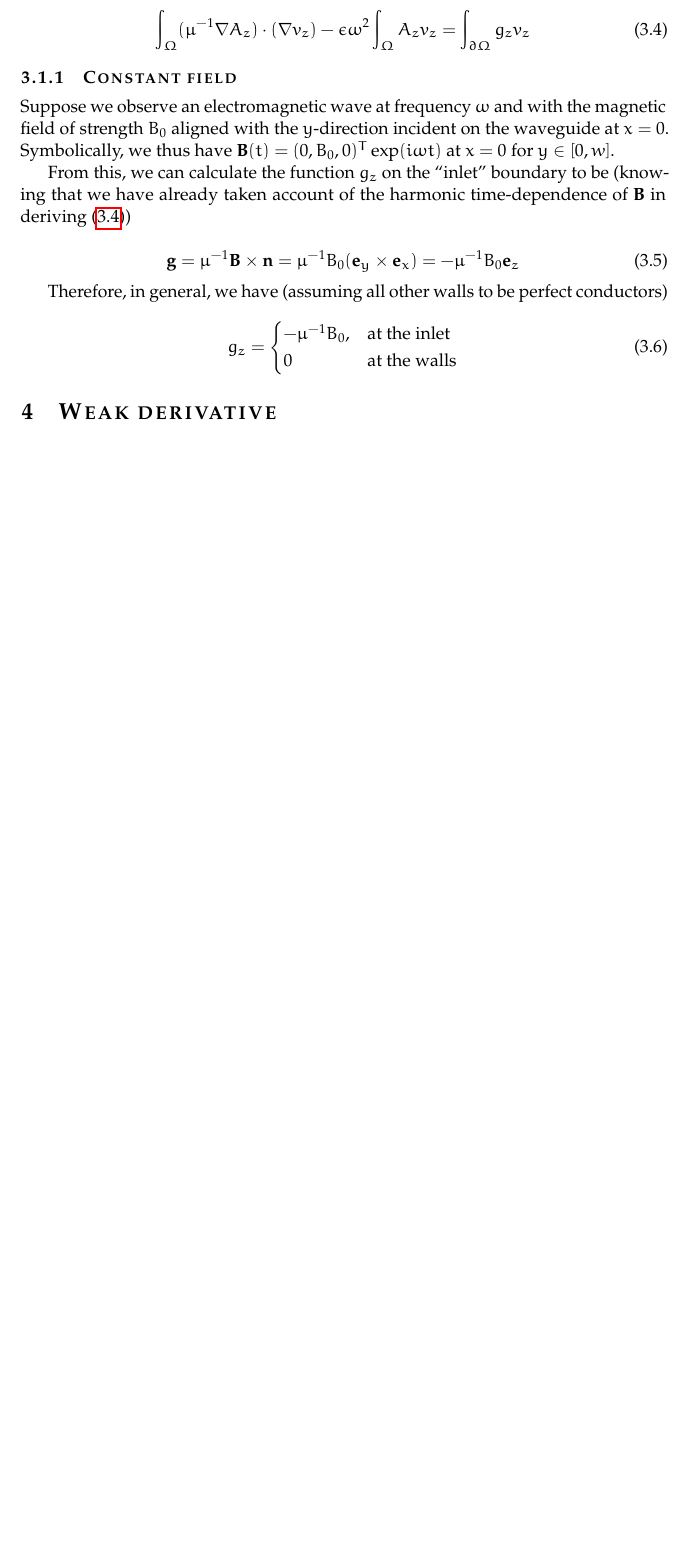
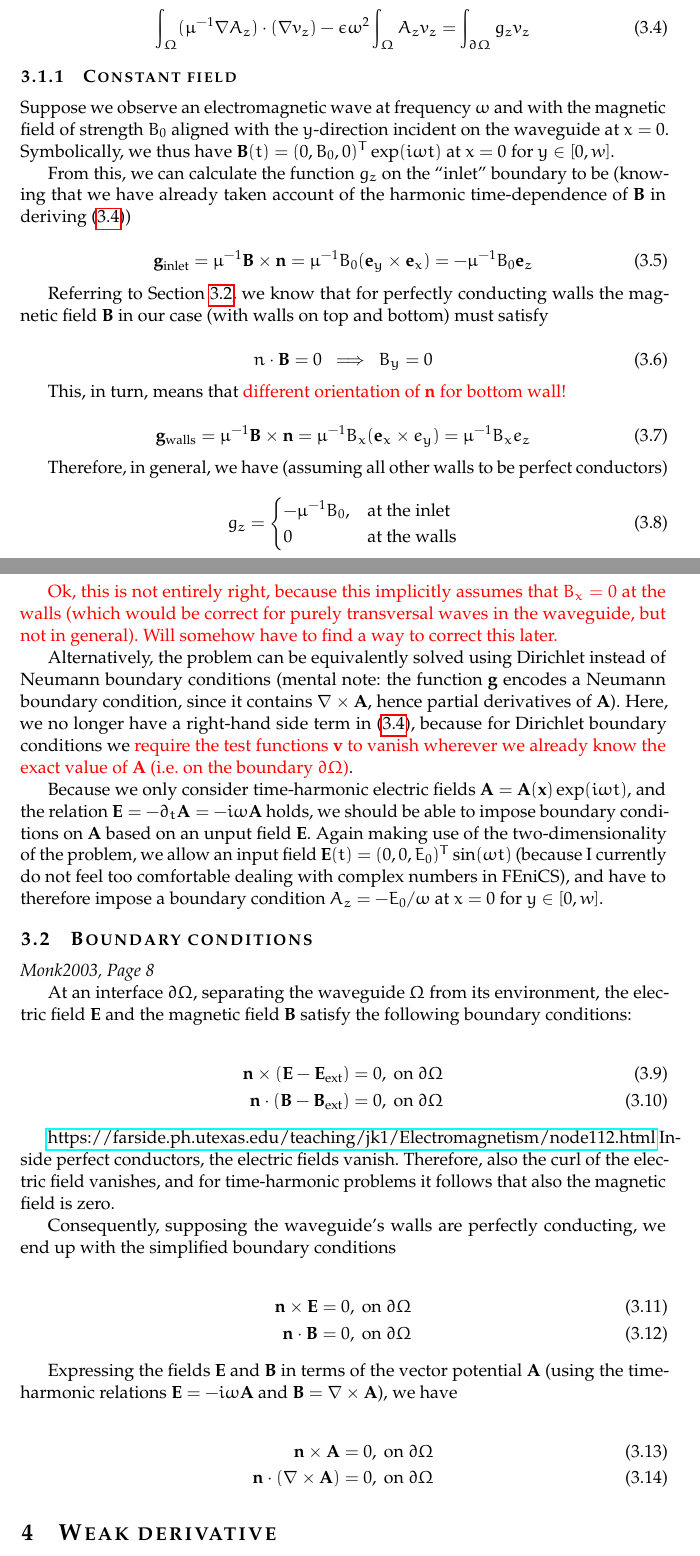
Before and after one commit to FMatti/Maxwell-MRI, a LaTeX document (notes/main.tex): part of page 12 of 14 before the commit and two parts of pages 12 and 13 of 16 after it, the two joined at a grey line, cut so that both start at the same text, the shorter picture padded with empty space. Compiled offline with pdfLaTeX.

Commit message:
discuss boundary conditions

```diff
--- a/notes/main.tex
+++ b/notes/main.tex
@@ -611,7 +611,22 @@ From this, we can calculate the function $g_z$ on the \enquote{inlet} boundary t
 $\mathbf{B}$ in deriving (\ref{equ:mwweakwaveguidesimple}))
 
 \begin{equation}
-    \mathbf{g} = \mu^{-1} \mathbf{B} \times \mathbf{n} = \mu^{-1} B_0 (\mathbf{e}_y \times \mathbf{e}_x) = -\mu^{-1} B_0 \mathbf{e}_z
+    \mathbf{g}_{\text{inlet}} = \mu^{-1} \mathbf{B} \times \mathbf{n} = \mu^{-1} B_0 (\mathbf{e}_y \times \mathbf{e}_x) = -\mu^{-1} B_0 \mathbf{e}_z
+\end{equation}
+
+Referring to Section \ref{subsec:boundary}, we know that for perfectly conducting
+walls the magnetic field $\mathbf{B}$ in our case (with walls on top and bottom)
+must satisfy
+
+\begin{equation}
+    n \cdot \mathbf{B} = 0 ~ \implies ~ B_y = 0
+\end{equation}
+
+This, in turn, means that \textcolor{red}{different orientation of $\mathbf{n}$
+for bottom wall!}
+
+\begin{equation}
+    \mathbf{g}_{\text{walls}} = \mu^{-1} \mathbf{B} \times \mathbf{n} = \mu^{-1} B_x (\mathbf{e}_x \times e_y) = \mu^{-1} B_x e_z
 \end{equation}
 
 Therefore, in general, we have (assuming all other walls to be perfect conductors)
@@ -619,6 +634,64 @@ Therefore, in general, we have (assuming all other walls to be perfect conductor
 \begin{equation}
     g_z = \begin{cases} -\mu^{-1} B_0, & \text{at the inlet} \\ 0 & \text{at the walls} \end{cases}
 \end{equation}
+
+\textcolor{red}{Ok, this is not entirely right, because this implicitly assumes that
+$B_x = 0$ at the walls (which would be correct for purely transversal waves in the
+waveguide, but not in general). Will somehow have to find a way to  correct this later.}
+
+Alternatively, the problem can be equivalently solved using Dirichlet instead of
+Neumann boundary conditions (mental note: the function $\mathbf{g}$ encodes a Neumann
+boundary condition, since it contains $\nabla \times \mathbf{A}$, hence partial
+derivatives of $\mathbf{A}$). Here, we no longer have a right-hand side term in
+(\ref{equ:mwweakwaveguidesimple}), because for Dirichlet boundary conditions we
+\textcolor{red}{require the test functions $\mathbf{v}$ to vanish wherever we already
+know the exact value of $\mathbf{A}$ (i.e. on the boundary $\partial \Omega$)}.
+
+Because we only consider time-harmonic electric fields
+$\mathbf{A} = \mathbf{A}(\mathbf{x}) \exp(i \omega t)$, and the relation
+$\mathbf{E} = -\partial_t \mathbf{A} = - i \omega \mathbf{A}$ holds, we should
+be able to impose boundary conditions on $\mathbf{A}$ based on an unput field
+$\mathbf{E}$. Again making use of the two-dimensionality of the problem, we allow
+an input field $\mathbf{E}(t) = (0, 0, E_0)^T \sin(\omega t)$ (because I currently
+do not feel too comfortable dealing with complex numbers in FEniCS), and have to
+therefore impose a boundary condition $A_z = - E_0 / \omega$ at $x=0$ for $y \in [0, w]$.
+
+\subsection{Boundary conditions}
+\label{subsec:boundary}
+
+\textit{Monk2003, Page 8}
+
+At an interface $\partial \Omega$, separating the waveguide $\Omega$ from its
+environment, the electric field $\mathbf{E}$
+and the magnetic field $\mathbf{B}$ satisfy the following boundary
+conditions:
+
+\begin{align}
+    \mathbf{n} \times (\mathbf{E} - \mathbf{E}_{\text{ext}}) &= 0, ~\text{on}~ \partial \Omega \\
+    \mathbf{n} \cdot (\mathbf{B} - \mathbf{B}_{\text{ext}}) &= 0, ~\text{on}~ \partial \Omega
+\end{align}
+
+\url{https://farside.ph.utexas.edu/teaching/jk1/Electromagnetism/node112.html}
+Inside perfect conductors, the electric fields vanish. Therefore, also the curl
+of the electric field vanishes, and for time-harmonic problems it follows that
+also the magnetic field is zero.
+
+Consequently, supposing the waveguide's walls are perfectly conducting, we end
+up with the simplified boundary conditions
+
+\begin{align}
+     \mathbf{n} \times \mathbf{E} &= 0, ~\text{on}~ \partial \Omega \\
+     \mathbf{n} \cdot \mathbf{B} &= 0, ~\text{on}~ \partial \Omega
+\end{align}
+
+Expressing the fields $\mathbf{E}$ and $\mathbf{B}$ in terms of the vector
+potential $\mathbf{A}$ (using the time-harmonic relations $\mathbf{E} = - i \omega \mathbf{A}$
+and $\mathbf{B} = \nabla \times \mathbf{A}$), we have
+
+\begin{align}
+    \mathbf{n} \times \mathbf{A} &= 0, ~\text{on}~ \partial \Omega \\
+    \mathbf{n} \cdot (\nabla \times \mathbf{A}) &= 0, ~\text{on}~ \partial \Omega
+\end{align}
 
 \section{Weak derivative}
 \label{sec:weak}
```
Also changed, not shown: notes/main.pdf, notes/main.tex (14 more changed lines), 1 other file.
